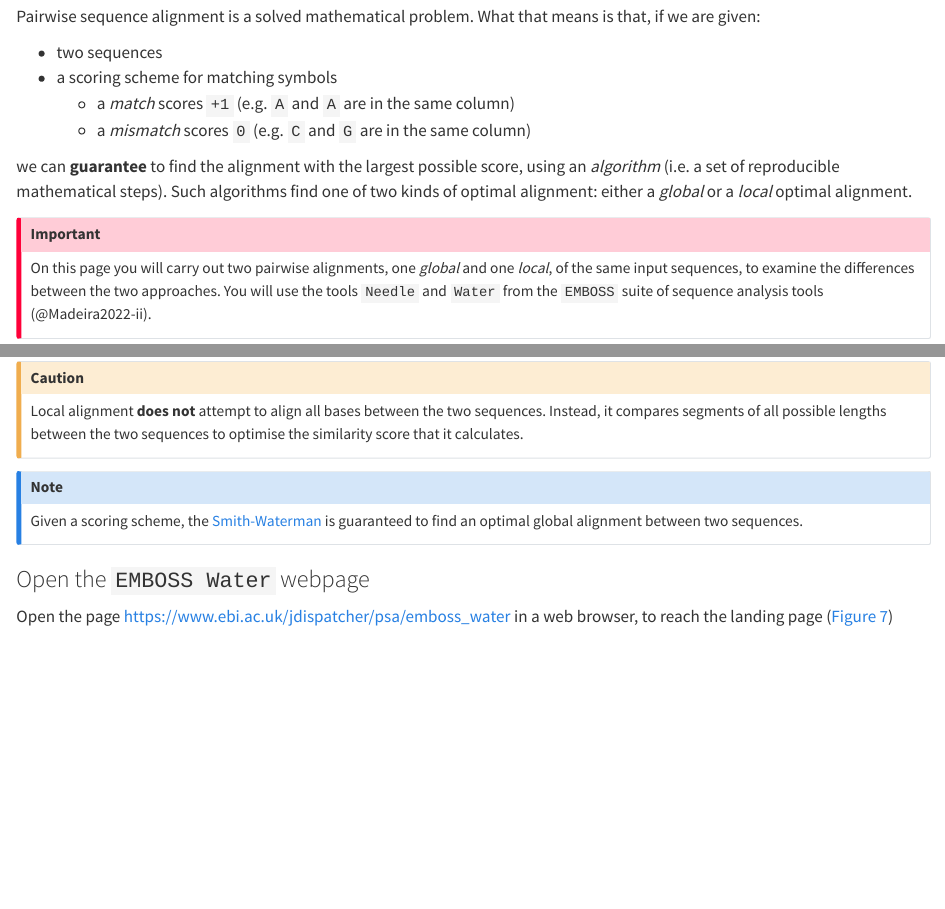
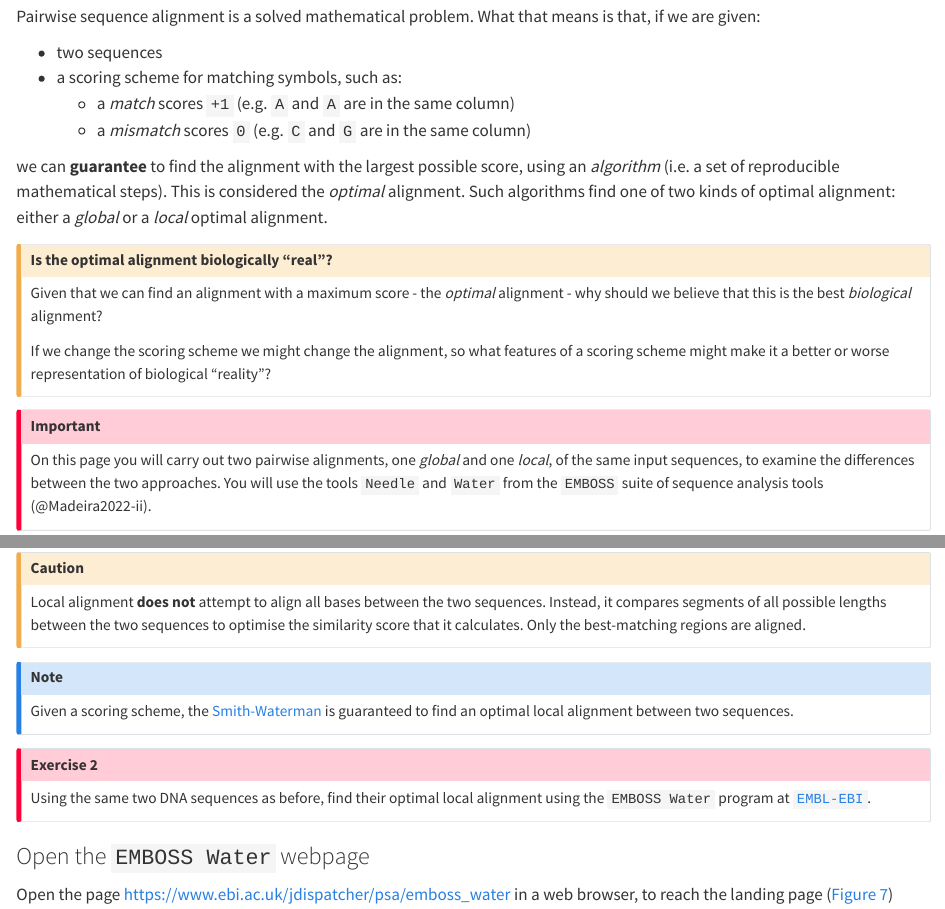
Before and after one commit to sipbs-compbiol/BM214-Workshop-2, a Quarto document (pairwise.qmd): the page in a window 1100 px wide, from 670 px down, and a second part further down, joined at a grey line. Rendered offline with R 4.5, knitr and Pandoc in place of Quarto, with nearby package versions.

Commit message:
tidy up details around pairwise alignment
Asks more open questions during the reading, and hides the alignment interpretation to provoke student thought.

```diff
--- a/pairwise.qmd
+++ b/pairwise.qmd
@@ -29,11 +29,19 @@ Is this a better or worse alignment of those two words? Why do you think this? W
 Pairwise sequence alignment is a solved mathematical problem. What that means is that, if we are given:
 
 - two sequences
-- a scoring scheme for matching symbols
+- a scoring scheme for matching symbols, such as:
   - a _match_ scores `+1` (e.g. `A` and `A` are in the same column)
   - a _mismatch_ scores `0` (e.g. `C` and `G` are in the same column)
 
-we can **guarantee** to find the alignment with the largest possible score, using an _algorithm_ (i.e. a set of reproducible mathematical steps). Such algorithms find one of two kinds of optimal alignment: either a _global_ or a _local_ optimal alignment.
+we can **guarantee** to find the alignment with the largest possible score, using an _algorithm_ (i.e. a set of reproducible mathematical steps). This is considered the _optimal_ alignment. Such algorithms find one of two kinds of optimal alignment: either a _global_ or a _local_ optimal alignment.
+
+::: { .callout-caution collapse="true" }
+## Is the optimal alignment biologically "real"?
+
+Given that we can find an alignment with a maximum score - the _optimal_ alignment - why should we believe that this is the best _biological_ alignment?
+
+If we change the scoring scheme we might change the alignment, so what features of a scoring scheme might make it a better or worse representation of biological "reality"?
+:::
 
 ::: { .callout-important }
 On this page you will carry out two pairwise alignments, one _global_ and one _local_, of the same input sequences, to examine the differences between the two approaches. You will use the tools `Needle` and `Water` from the `EMBOSS` suite of sequence analysis tools (@Madeira2022-ii).
@@ -118,11 +126,15 @@ There are several things to note about the alignment.
 **Local sequence alignment** finds the optimal (i.e. _highest scoring_) alignment between two _subregions_ of each input sequence.
 
 ::: { .callout-caution }
-Local alignment **does not** attempt to align all bases between the two sequences. Instead, it compares segments of all possible lengths between the two sequences to optimise the similarity score that it calculates.
+Local alignment **does not** attempt to align all bases between the two sequences. Instead, it compares segments of all possible lengths between the two sequences to optimise the similarity score that it calculates. Only the best-matching regions are aligned.
 :::
 
 ::: { .callout-note }
-Given a scoring scheme, the [Smith-Waterman](https://en.wikipedia.org/wiki/Smith%E2%80%93Waterman_algorithm) is guaranteed to find an optimal global alignment between two sequences.
+Given a scoring scheme, the [Smith-Waterman](https://en.wikipedia.org/wiki/Smith%E2%80%93Waterman_algorithm) is guaranteed to find an optimal local alignment between two sequences.
+:::
+
+::: { .callout-important title="Exercise 2"}
+Using the same two DNA sequences as before, find their optimal local alignment using the `EMBOSS Water` program at [`EMBL-EBI`](https://www.ebi.ac.uk/jdispatcher/psa/emboss_water).
 :::
 
 ### Open the `EMBOSS Water` webpage
```
Also changed, not shown: pairwise.qmd (10 more changed lines).
